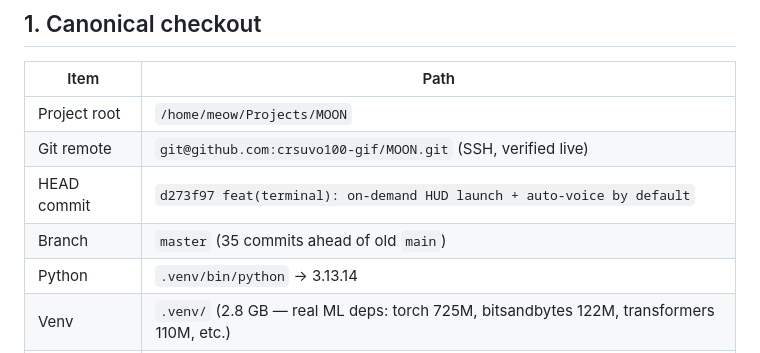
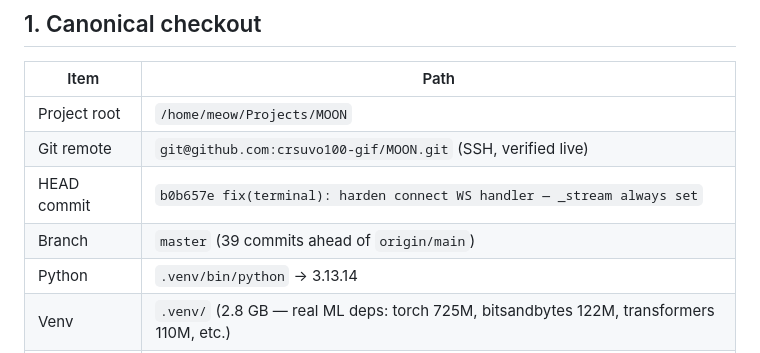
Before and after one commit to crsuvo100-gif/MOON, a Markdown page: MOON_MANIFEST.md, the part around one of its changes. Drawn GitHub-style.

```diff
--- a/MOON_MANIFEST.md
+++ b/MOON_MANIFEST.md
@@ -10,8 +10,8 @@
 |---|---|
 | Project root | `/home/meow/Projects/MOON` |
 | Git remote | `git@github.com:crsuvo100-gif/MOON.git` (SSH, verified live) |
-| HEAD commit | `d273f97 feat(terminal): on-demand HUD launch + auto-voice by default` |
-| Branch | `master` (35 commits ahead of old `main`) |
+| HEAD commit | `b0b657e fix(terminal): harden connect WS handler — _stream always set` |
+| Branch | `master` (39 commits ahead of `origin/main`) |
 | Python | `.venv/bin/python` → 3.13.14 |
 | Venv | `.venv/` (2.8 GB — real ML deps: torch 725M, bitsandbytes 122M, transformers 110M, etc.) |
 | Entry | `main.py` + `moon/__main__.py`; also `run_moon.py` |
```
Also changed, not shown: other parts of MOON_MANIFEST.md (+29 -14 lines), STATE_OF_PROJECT.md (deleted, +0 -50 lines).
